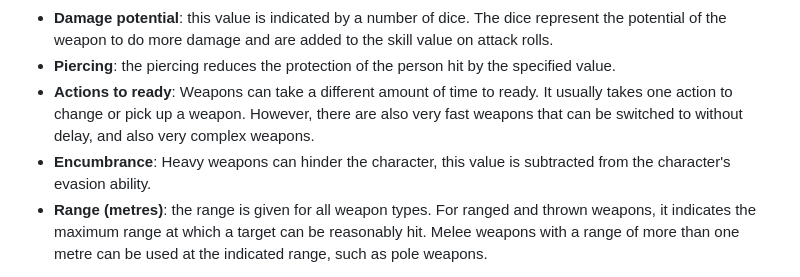
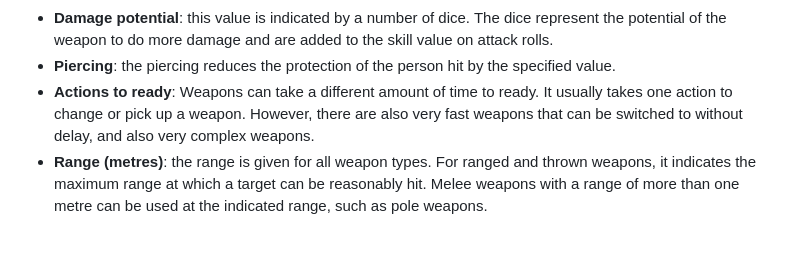
Before and after one commit to SvenBroeckling/phasesix-rulebook, a Markdown page: published/gear_en.md, the part around the change. Drawn GitHub-style; blank space fills up the shorter version.

Commit message:
Removed heavy weapons notice

```diff
--- a/published/gear_en.md
+++ b/published/gear_en.md
@@ -72,7 +72,6 @@ Weapons have the following properties:
 * **Damage potential**: this value is indicated by a number of dice. The dice represent the potential of the weapon to do more damage and are added to the skill value on attack rolls.
 * **Piercing**: the piercing reduces the protection of the person hit by the specified value.
 * **Actions to ready**: Weapons can take a different amount of time to ready. It usually takes one action to change or pick up a weapon. However, there are also very fast weapons that can be switched to without delay, and also very complex weapons.
-* **Encumbrance**: Heavy weapons can hinder the character, this value is subtracted from the character's evasion ability.
 * **Range (metres)**: the range is given for all weapon types. For ranged and thrown weapons, it indicates the maximum range at which a target can be reasonably hit. Melee weapons with a range of more than one metre can be used at the indicated range, such as pole weapons.
 
 Ranged weapons have the following additional properties:
```
Also changed, not shown: published/gear_de.md (+0 -1 lines).
